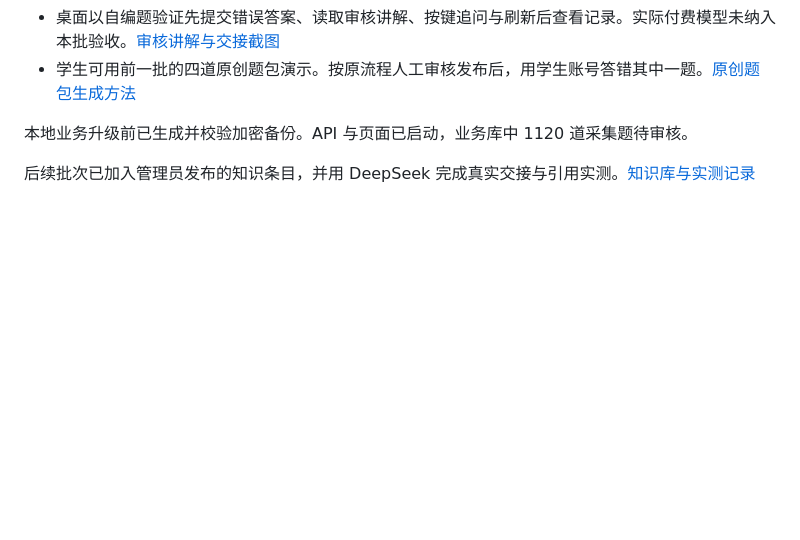
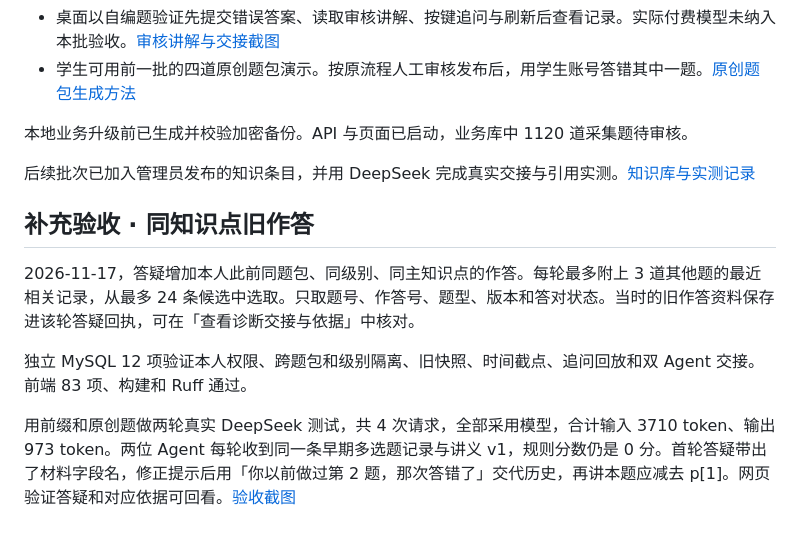
Before and after one commit to hty666-blip/oi-diagnosis, a Markdown page: docs/初赛错题答疑验收.md, the part around the change. Rendered like a GitHub page; blank space fills up the shorter version.

Commit message:
written: ground tutoring in earlier related practice

```diff
--- a/docs/初赛错题答疑验收.md
+++ b/docs/初赛错题答疑验收.md
@@ -29,3 +29,11 @@
 本地业务升级前已生成并校验加密备份。API 与页面已启动，业务库中 1120 道采集题待审核。
 
 后续批次已加入管理员发布的知识条目，并用 DeepSeek 完成真实交接与引用实测。[知识库与实测记录](初赛知识库验收.md)
+
+## 补充验收 · 同知识点旧作答
+
+2026-11-17，答疑增加本人此前同题包、同级别、同主知识点的作答。每轮最多附上 3 道其他题的最近相关记录，从最多 24 条候选中选取。只取题号、作答号、题型、版本和答对状态。当时的旧作答资料保存进该轮答疑回执，可在「查看诊断交接与依据」中核对。
+
+独立 MySQL 12 项验证本人权限、跨题包和级别隔离、旧快照、时间截点、追问回放和双 Agent 交接。前端 83 项、构建和 Ruff 通过。
+
+用前缀和原创题做两轮真实 DeepSeek 测试，共 4 次请求，全部采用模型，合计输入 3710 token、输出 973 token。两位 Agent 每轮收到同一条早期多选题记录与讲义 v1，规则分数仍是 0 分。首轮答疑带出了材料字段名，修正提示后用「你以前做过第 2 题，那次答错了」交代历史，再讲本题应减去 p[1]。网页验证答疑和对应依据可回看。[验收截图](images/written-help-prior-practice.jpg)
```
Also changed, not shown: docs/持续改进交接.md (+2 -0 lines), docs/images/written-help-prior-practice.jpg (added), 6 other files.
